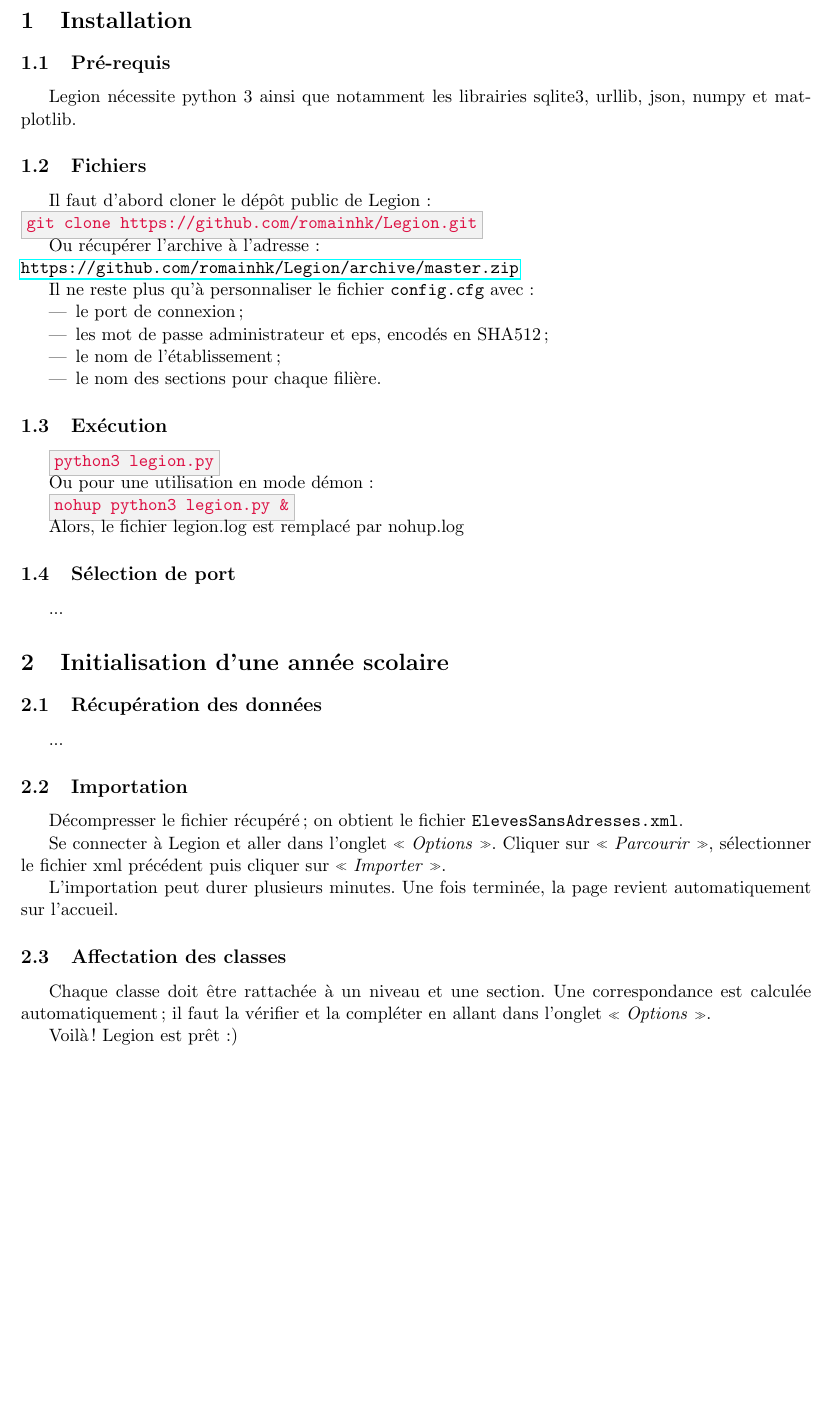
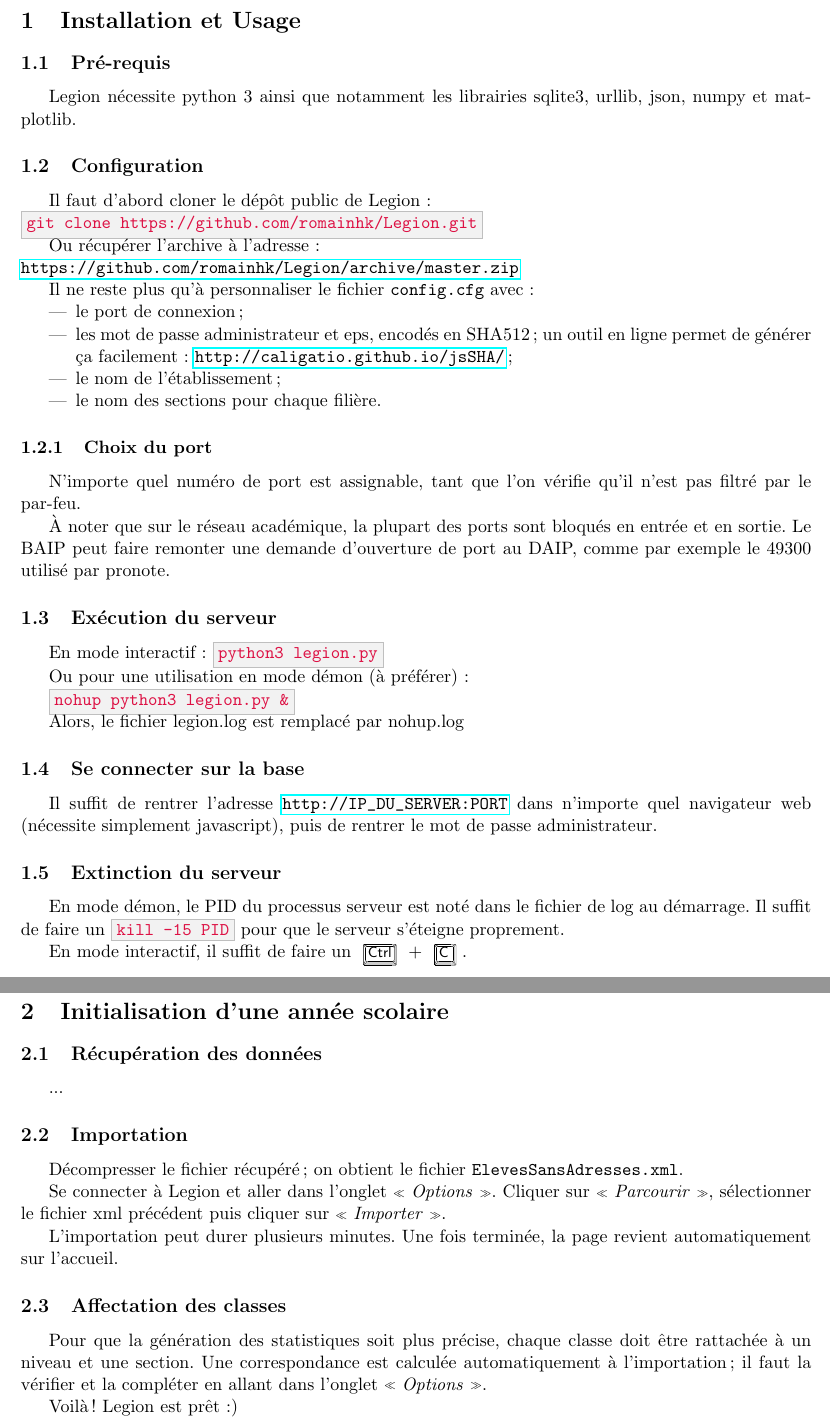
Before and after one commit to romainhk/Legion, a LaTeX document (web/sources/tutoriel.tex): part of page 2 of 2 before the commit and two parts of pages 2 and 3 of 3 after it, the two joined at a grey line, cut at the place of the change, the shorter picture padded with empty space. Compiled offline with pdfLaTeX.

Commit message:
Compléments au tutoriel

```diff
--- a/web/sources/tutoriel.tex
+++ b/web/sources/tutoriel.tex
@@ -6,6 +6,7 @@
 \usepackage{hyperref}
 \usepackage{graphicx}
 %\usepackage{listings}
+\usepackage{keystroke}
 
 % Commande \code
 \usepackage{xcolor}
@@ -26,11 +27,11 @@
 \tableofcontents
 \pagebreak
 
-\section{Installation}
+\section{Installation et Usage}
 \subsection{Pré-requis}
 Legion nécessite python 3 ainsi que notamment les librairies sqlite3, urllib, json, numpy et matplotlib.
 
-\subsection{Fichiers}
+\subsection{Configuration}
 Il faut d'abord cloner le dépôt public de Legion :\\
 \code{git clone https://github.com/romainhk/Legion.git}
 
@@ -40,24 +41,35 @@
 Il ne reste plus qu'à personnaliser le fichier \texttt{config.cfg} avec :
 \begin{itemize}
 \item le port de connexion ;
-\item les mot de passe administrateur et eps, encodés en SHA512 ;
+\item les mot de passe administrateur et eps, encodés en SHA512 ; un outil en ligne permet de générer ça facilement : \url{http://caligatio.github.io/jsSHA/} ;
 \item le nom de l'établissement ;
 \item le nom des sections pour chaque filière.
 \end{itemize}
 
-\subsection{Exécution}
+\subsubsection{Choix du port}
+N'importe quel numéro de port est assignable, tant que l'on vérifie qu'il n'est pas filtré par le par-feu.
+
+À noter que sur le réseau académique, la plupart des ports sont bloqués en entrée et en sortie. Le BAIP peut faire remonter une demande d'ouverture de port au DAIP, comme par exemple le 49300 utilisé par pronote.
+
+\subsection{Exécution du serveur}
+En mode interactif :
 \code{python3 legion.py}
 
-Ou pour une utilisation en mode démon :
+Ou pour une utilisation en mode démon (à préférer) :
 
 \code{nohup python3 legion.py \&}
 
 Alors, le fichier legion.log est remplacé par nohup.log
 
-\subsection{Sélection de port}
-...
+\subsection{Se connecter sur la base}
+Il suffit de rentrer l'adresse \url{http://IP_DU_SERVER:PORT} dans n'importe quel navigateur web (nécessite simplement javascript), puis de rentrer le mot de passe administrateur.
 
-%\pagebreak
+\subsection{Extinction du serveur}
+En mode démon, le PID du processus serveur est noté dans le fichier de log au démarrage. Il suffit de faire un \code{kill -15 PID} pour que le serveur s'éteigne proprement.
+
+En mode interactif, il suffit de faire un \keystroke{Ctrl} + \keystroke{C}.
+
+\pagebreak
 \section{Initialisation d'une année scolaire}
 \subsection{Récupération des données}
 ...
@@ -70,7 +82,7 @@
 L'importation peut durer plusieurs minutes. Une fois terminée, la page revient automatiquement sur l'accueil.
 
 \subsection{Affectation des classes}
-Chaque classe doit être rattachée à un niveau et une section. Une correspondance est calculée automatiquement ; il faut la vérifier et la compléter en allant dans l'onglet \bouton{Options}.
+Pour que la génération des statistiques soit plus précise, chaque classe doit être rattachée à un niveau et une section. Une correspondance est calculée automatiquement à l'importation ; il faut la vérifier et la compléter en allant dans l'onglet \bouton{Options}.
 
 Voilà ! Legion est prêt :)
 
```
Also changed, not shown: web/img/tutoriel.pdf.
